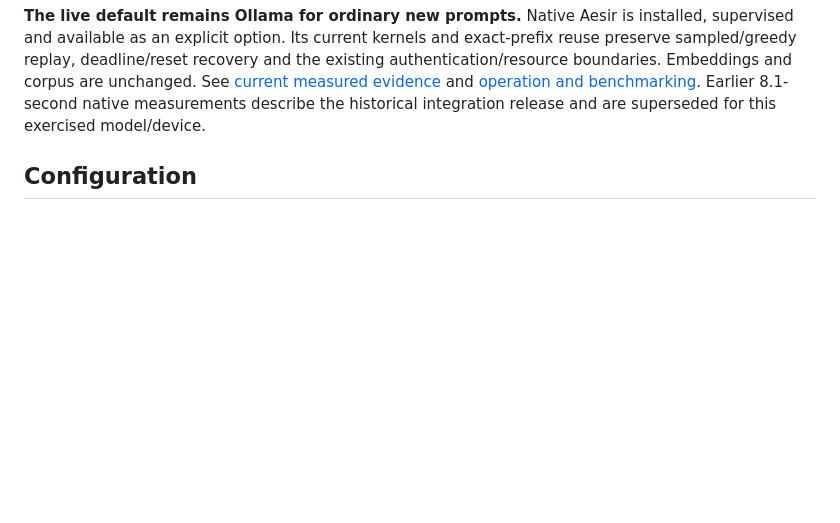
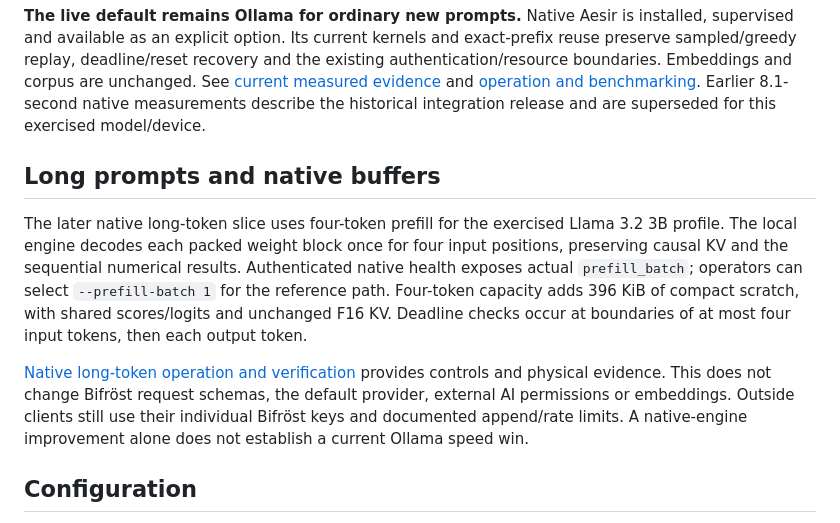
Before and after one commit to hrabanazviking/bifrost-viewer, a Markdown page: AESIR_BACKEND.md, the part around the change. Drawn GitHub-style; blank space fills up the shorter version.

Commit message:
docs: explain bounded AESIR prefill and buffer controls

```diff
--- a/AESIR_BACKEND.md
+++ b/AESIR_BACKEND.md
@@ -25,6 +25,22 @@ unchanged. See [current measured evidence](https://github.com/hrabanazviking/Run
 and [operation and benchmarking](https://github.com/hrabanazviking/RuneForgeAI-Project-Aesir/blob/main/docs/NATIVE_EFFICIENCY.md).
 Earlier 8.1-second native measurements describe the historical integration
 release and are superseded for this exercised model/device.
+
+## Long prompts and native buffers
+
+The later native long-token slice uses four-token prefill for the exercised
+Llama 3.2 3B profile. The local engine decodes each packed weight block once for
+four input positions, preserving causal KV and the sequential numerical results.
+Authenticated native health exposes actual `prefill_batch`; operators can select
+`--prefill-batch 1` for the reference path. Four-token capacity adds 396 KiB of
+compact scratch, with shared scores/logits and unchanged F16 KV. Deadline checks
+occur at boundaries of at most four input tokens, then each output token.
+
+[Native long-token operation and verification](https://github.com/hrabanazviking/RuneForgeAI-Project-Aesir/blob/main/docs/NATIVE_LONG_TOKENS.md)
+provides controls and physical evidence. This does not change Bifröst request
+schemas, the default provider, external AI permissions or embeddings. Outside
+clients still use their individual Bifröst keys and documented append/rate limits.
+A native-engine improvement alone does not establish a current Ollama speed win.
 
 ## Configuration
 
```
